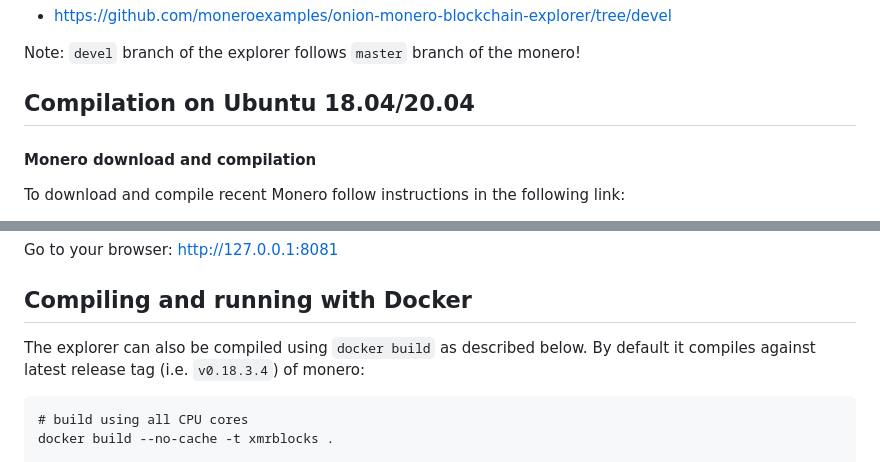
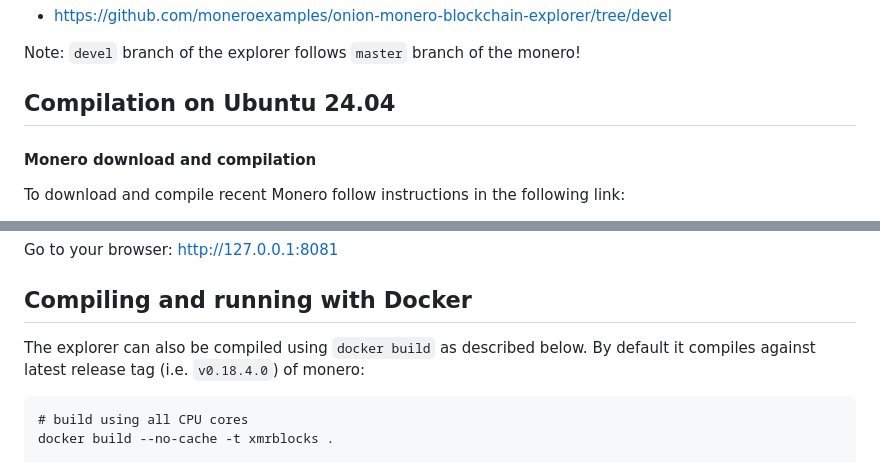
Before and after one commit to moneroexamples/onion-monero-blockchain-explorer, a Markdown page: README.md, 2 parts joined by grey strips. Rendered like a GitHub page.

Commit message:
Readme update
Compilation info update

````diff
--- a/README.md
+++ b/README.md
@@ -81,7 +81,7 @@ Current development branch:
 
 Note: `devel` branch of the explorer follows `master` branch of the monero!
 
-## Compilation on Ubuntu 18.04/20.04
+## Compilation on Ubuntu 24.04
 
 
 #### Monero download and compilation
@@ -144,7 +144,7 @@ Go to your browser: http://127.0.0.1:8081
 ## Compiling and running with Docker
 
 The explorer can also be compiled using `docker build` as described below. By default it compiles
-against latest release tag (i.e. `v0.18.3.4`) of monero:
+against latest release tag (i.e. `v0.18.4.0`) of monero:
 
 ```
 # build using all CPU cores
````
